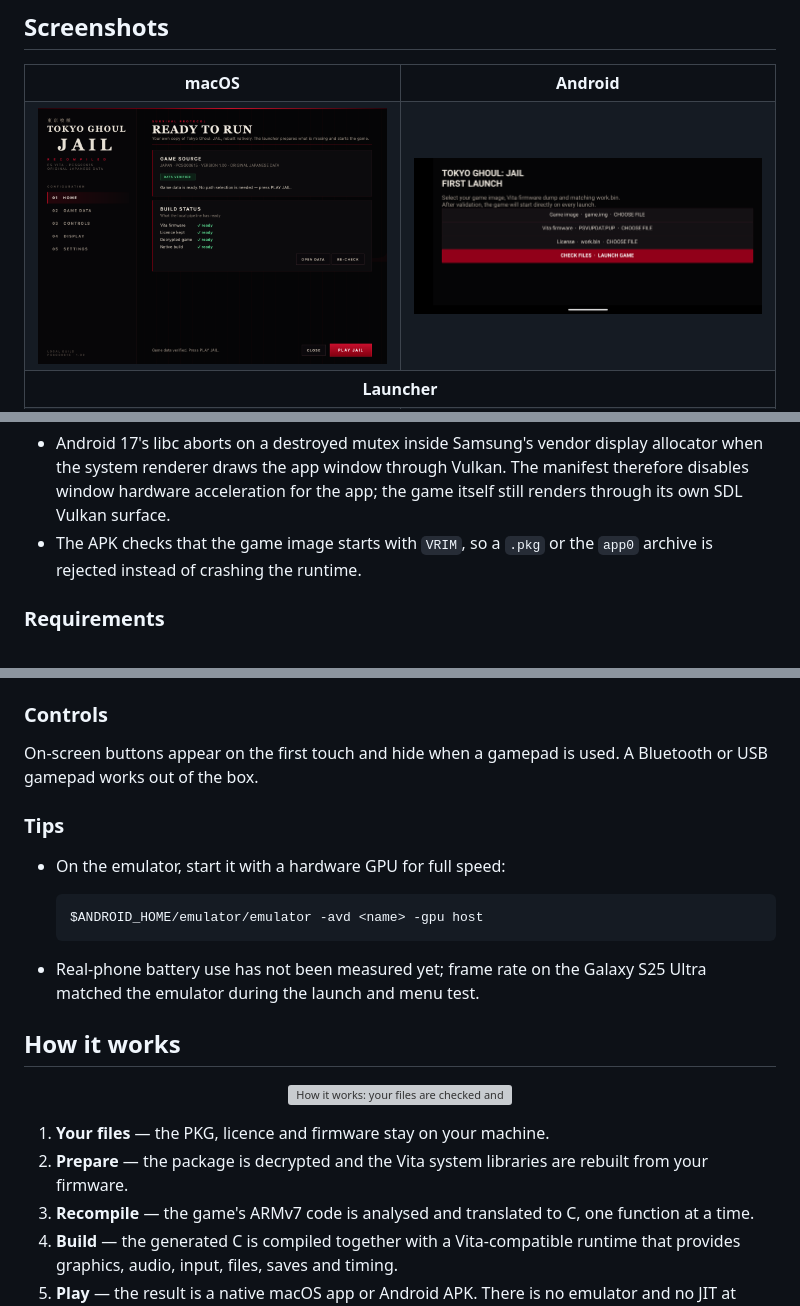
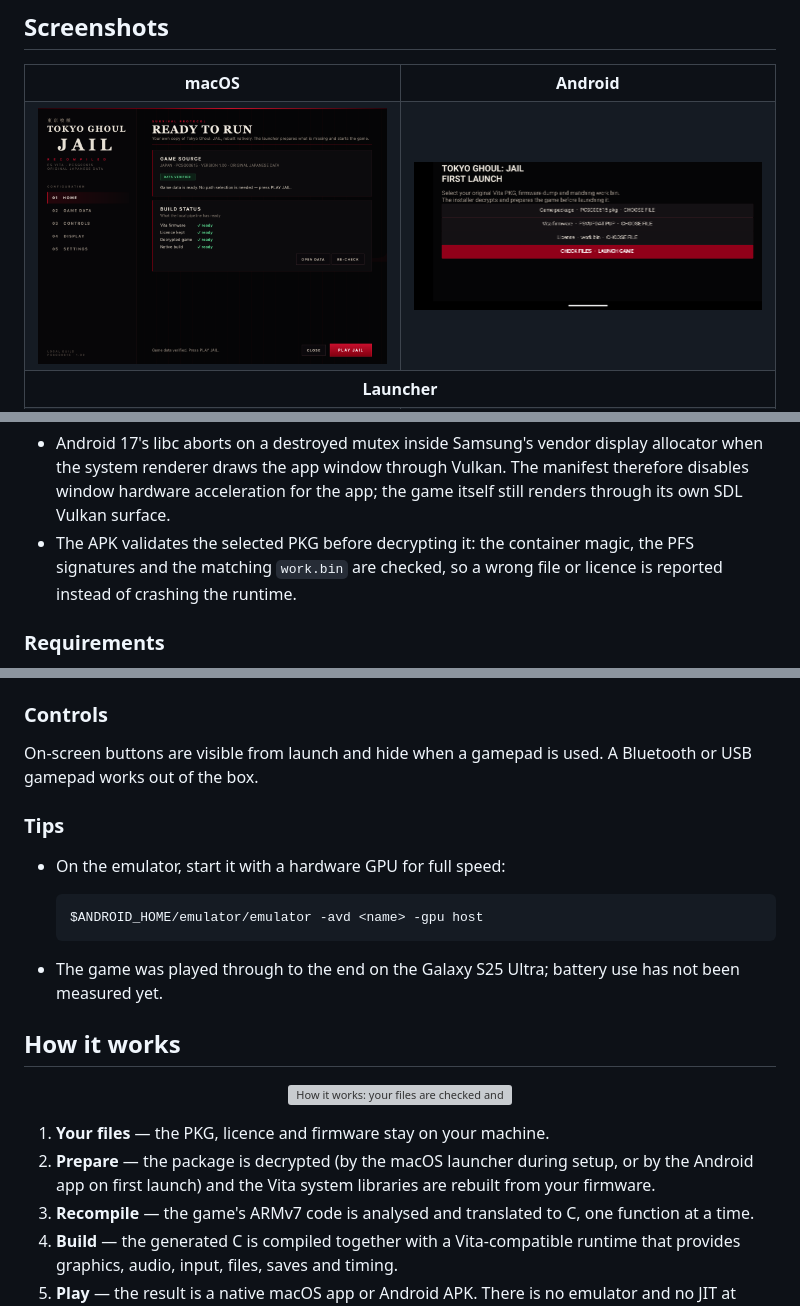
Before and after one commit to ch1ppyone/jail-recomp, a Markdown page: README.md, 3 parts joined by grey strips. Rendered like a GitHub page; pictures changed too: docs/images/android-launcher.png; grey boxes are pictures that could not be loaded.

Commit message:
Update the Android launcher screenshot and instructions

````diff
--- a/README.md
+++ b/README.md
@@ -171,8 +171,9 @@ device-specific details came out of that test:
   allocator when the system renderer draws the app window through Vulkan. The
   manifest therefore disables window hardware acceleration for the app; the
   game itself still renders through its own SDL Vulkan surface.
-- The APK checks that the game image starts with `VRIM`, so a `.pkg` or the
-  `app0` archive is rejected instead of crashing the runtime.
+- The APK validates the selected PKG before decrypting it: the container magic,
+  the PFS signatures and the matching `work.bin` are checked, so a wrong file
+  or licence is reported instead of crashing the runtime.
 
 ### Requirements
 
@@ -233,7 +234,7 @@ have a locally decrypted `app0` and prefer the ADB route.
 
 ### Controls
 
-On-screen buttons appear on the first touch and hide when a gamepad is used.
+On-screen buttons are visible from launch and hide when a gamepad is used.
 A Bluetooth or USB gamepad works out of the box.
 
 ### Tips
@@ -244,8 +245,8 @@ A Bluetooth or USB gamepad works out of the box.
   $ANDROID_HOME/emulator/emulator -avd <name> -gpu host
   ```
 
-- Real-phone battery use has not been measured yet; frame rate on the Galaxy
-  S25 Ultra matched the emulator during the launch and menu test.
+- The game was played through to the end on the Galaxy S25 Ultra; battery use
+  has not been measured yet.
 
 ## How it works
 
@@ -254,7 +255,8 @@ A Bluetooth or USB gamepad works out of the box.
 </p>
 
 1. **Your files** — the PKG, licence and firmware stay on your machine.
-2. **Prepare** — the package is decrypted and the Vita system libraries are
+2. **Prepare** — the package is decrypted (by the macOS launcher during setup,
+   or by the Android app on first launch) and the Vita system libraries are
    rebuilt from your firmware.
 3. **Recompile** — the game's ARMv7 code is analysed and translated to C, one
    function at a time.
````
Also changed, not shown: other parts of README.md (+2 -0 lines), 1 other file.
